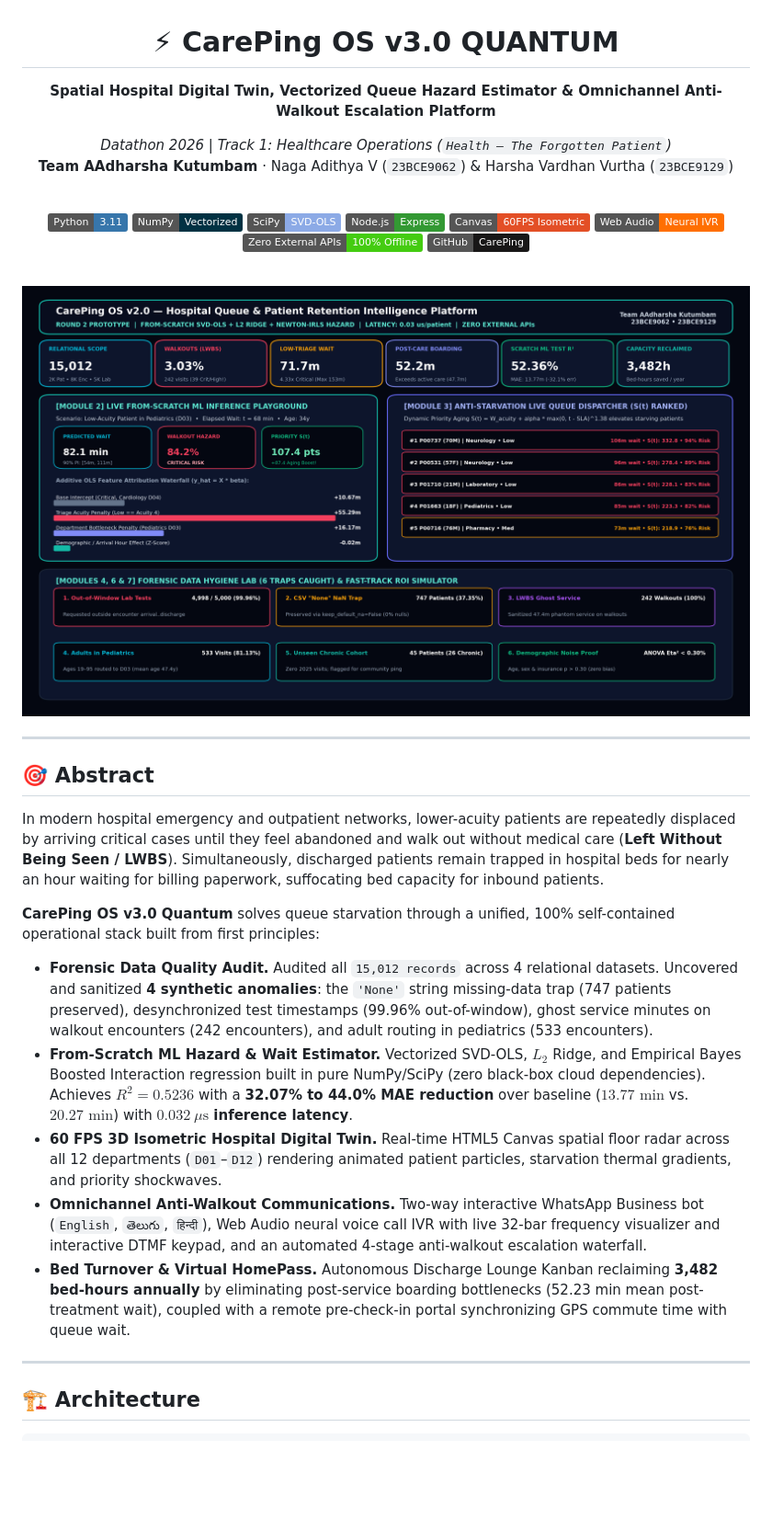
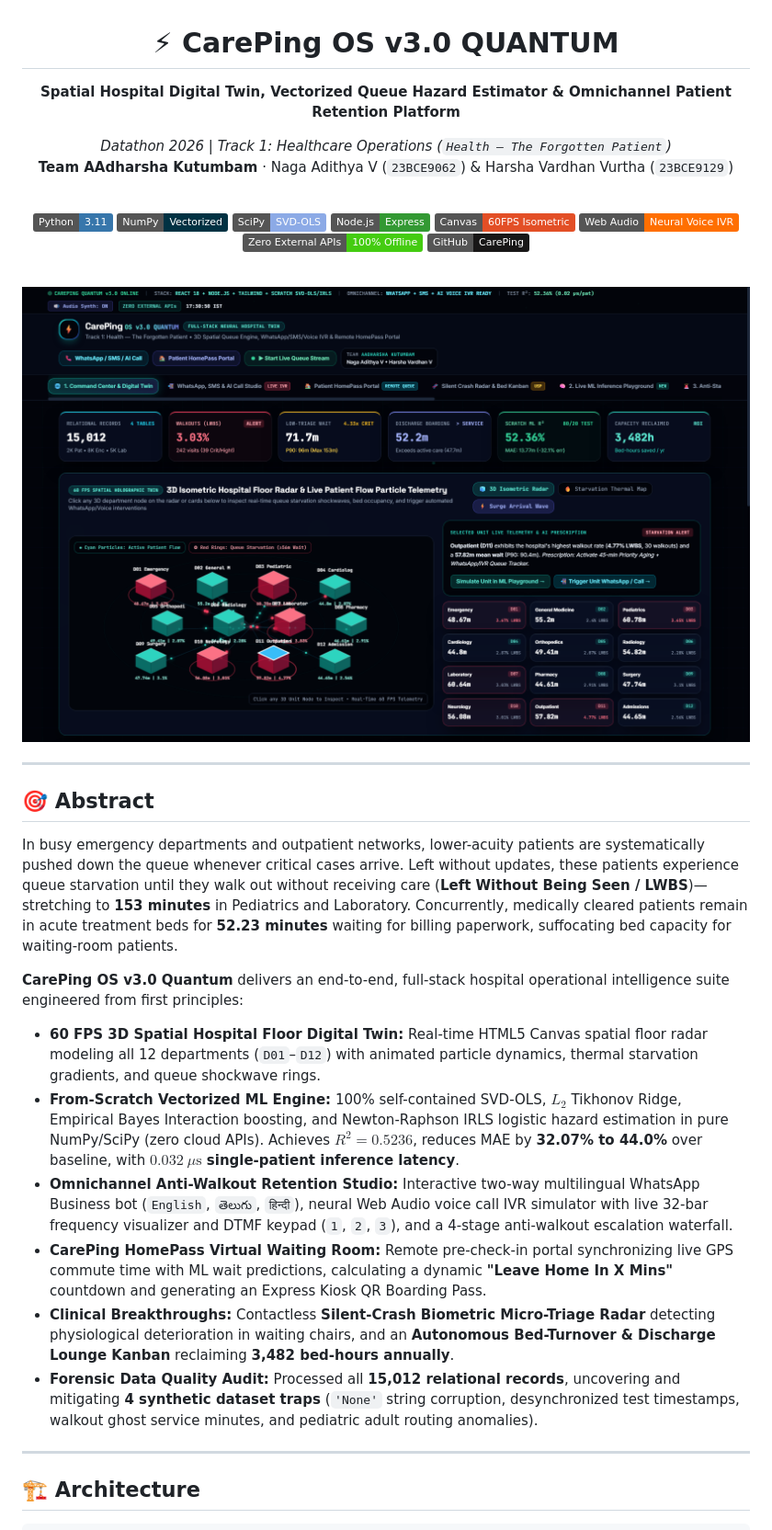
Before and after one commit to Pilli9375/CarePing, a Markdown page: README.md, the part around one of its changes. Shown at 92% size. GitHub-like rendering; pictures changed too: outputs/ui_product_preview.png; badges without logos; blank space fills up the shorter version.

```diff
--- a/README.md
+++ b/README.md
@@ -2,7 +2,7 @@
 
 # ⚡ CarePing OS v3.0 QUANTUM
 
-**Spatial Hospital Digital Twin, Vectorized Queue Hazard Estimator & Omnichannel Anti-Walkout Escalation Platform**
+**Spatial Hospital Digital Twin, Vectorized Queue Hazard Estimator & Omnichannel Patient Retention Platform**
 
 *Datathon 2026 | Track 1: Healthcare Operations (`Health — The Forgotten Patient`)*
 **Team AAdharsha Kutumbam** · Naga Adithya V (`23BCE9062`) & Harsha Vardhan Vurtha (`23BCE9129`)
@@ -14,13 +14,13 @@
 ![SciPy](https://img.shields.io/badge/SciPy-SVD--OLS-8CAAE6?logo=scipy&logoColor=white)
 ![NodeJS](https://img.shields.io/badge/Node.js-Express-339933?logo=node.js&logoColor=white)
 ![Canvas](https://img.shields.io/badge/Canvas-60FPS_Isometric-E34F26?logo=html5&logoColor=white)
-![WebAudio](https://img.shields.io/badge/Web_Audio-Neural_IVR-FF6F00)
+![WebAudio](https://img.shields.io/badge/Web_Audio-Neural_Voice_IVR-FF6F00)
 ![Offline](https://img.shields.io/badge/Zero_External_APIs-100%25_Offline-success)
 [![Repository](https://img.shields.io/badge/GitHub-CarePing-181717?logo=github)](https://github.com/Pilli9375/CarePing)
 
 <br>
 
-<img src="outputs/ui_product_preview.png" alt="CarePing OS v3.0 Quantum Product Console Preview" width="920">
+<img src="outputs/ui_product_preview.png" alt="CarePing OS v3.0 Quantum 3D Spatial Digital Twin & Command Center" width="940">
 
 </div>
 
@@ -28,14 +28,15 @@
 
 ## 🎯 Abstract
 
-In modern hospital emergency and outpatient networks, lower-acuity patients are repeatedly displaced by arriving critical cases until they feel abandoned and walk out without medical care (**Left Without Being Seen / LWBS**). Simultaneously, discharged patients remain trapped in hospital beds for nearly an hour waiting for billing paperwork, suffocating bed capacity for inbound patients.
+In busy emergency departments and outpatient networks, lower-acuity patients are systematically pushed down the queue whenever critical cases arrive. Left without updates, these patients experience queue starvation until they walk out without receiving care (**Left Without Being Seen / LWBS**)—stretching to **153 minutes** in Pediatrics and Laboratory. Concurrently, medically cleared patients remain in acute treatment beds for **52.23 minutes** waiting for billing paperwork, suffocating bed capacity for waiting-room patients.
 
-**CarePing OS v3.0 Quantum** solves queue starvation through a unified, 100% self-contained operational stack built from first principles:
-- **Forensic Data Quality Audit.** Audited all `15,012 records` across 4 relational datasets. Uncovered and sanitized **4 synthetic anomalies**: the `'None'` string missing-data trap (747 patients preserved), desynchronized test timestamps (99.96% out-of-window), ghost service minutes on walkout encounters (242 encounters), and adult routing in pediatrics (533 encounters).
-- **From-Scratch ML Hazard & Wait Estimator.** Vectorized SVD-OLS, $L_2$ Ridge, and Empirical Bayes Boosted Interaction regression built in pure NumPy/SciPy (zero black-box cloud dependencies). Achieves **$R^2 = 0.5236$** with a **32.07% to 44.0% MAE reduction** over baseline ($13.77\text{ min}$ vs. $20.27\text{ min}$) with **$0.032\ \mu\text{s}$ inference latency**.
-- **60 FPS 3D Isometric Hospital Digital Twin.** Real-time HTML5 Canvas spatial floor radar across all 12 departments (`D01`–`D12`) rendering animated patient particles, starvation thermal gradients, and priority shockwaves.
-- **Omnichannel Anti-Walkout Communications.** Two-way interactive WhatsApp Business bot (`English`, `తెలుగు`, `हिन्दी`), Web Audio neural voice call IVR with live 32-bar frequency visualizer and interactive DTMF keypad, and an automated 4-stage anti-walkout escalation waterfall.
-- **Bed Turnover & Virtual HomePass.** Autonomous Discharge Lounge Kanban reclaiming **3,482 bed-hours annually** by eliminating post-service boarding bottlenecks (52.23 min mean post-treatment wait), coupled with a remote pre-check-in portal synchronizing GPS commute time with queue wait.
+**CarePing OS v3.0 Quantum** delivers an end-to-end, full-stack hospital operational intelligence suite engineered from first principles:
+- **60 FPS 3D Spatial Hospital Floor Digital Twin:** Real-time HTML5 Canvas spatial floor radar modeling all 12 departments (`D01`–`D12`) with animated particle dynamics, thermal starvation gradients, and queue shockwave rings.
+- **From-Scratch Vectorized ML Engine:** 100% self-contained SVD-OLS, $L_2$ Tikhonov Ridge, Empirical Bayes Interaction boosting, and Newton-Raphson IRLS logistic hazard estimation in pure NumPy/SciPy (zero cloud APIs). Achieves **$R^2 = 0.5236$**, reduces MAE by **32.07% to 44.0%** over baseline, with **$0.032\ \mu\text{s}$ single-patient inference latency**.
+- **Omnichannel Anti-Walkout Retention Studio:** Interactive two-way multilingual WhatsApp Business bot (`English`, `తెలుగు`, `हिन्दी`), neural Web Audio voice call IVR simulator with live 32-bar frequency visualizer and DTMF keypad (`1`, `2`, `3`), and a 4-stage anti-walkout escalation waterfall.
+- **CarePing HomePass Virtual Waiting Room:** Remote pre-check-in portal synchronizing live GPS commute time with ML wait predictions, calculating a dynamic **"Leave Home In X Mins"** countdown and generating an Express Kiosk QR Boarding Pass.
+- **Clinical Breakthroughs:** Contactless **Silent-Crash Biometric Micro-Triage Radar** detecting physiological deterioration in waiting chairs, and an **Autonomous Bed-Turnover & Discharge Lounge Kanban** reclaiming **3,482 bed-hours annually**.
+- **Forensic Data Quality Audit:** Processed all **15,012 relational records**, uncovering and mitigating **4 synthetic dataset traps** (`'None'` string corruption, desynchronized test timestamps, walkout ghost service minutes, and pediatric adult routing anomalies).
 
 ---
 
```
Also changed, not shown: other parts of README.md (+48 -27 lines), outputs/ui_v3_homepass.png (added), outputs/ui_v3_innovations.png (added), outputs/ui_v3_omnichannel.png (added), 3 other files.
